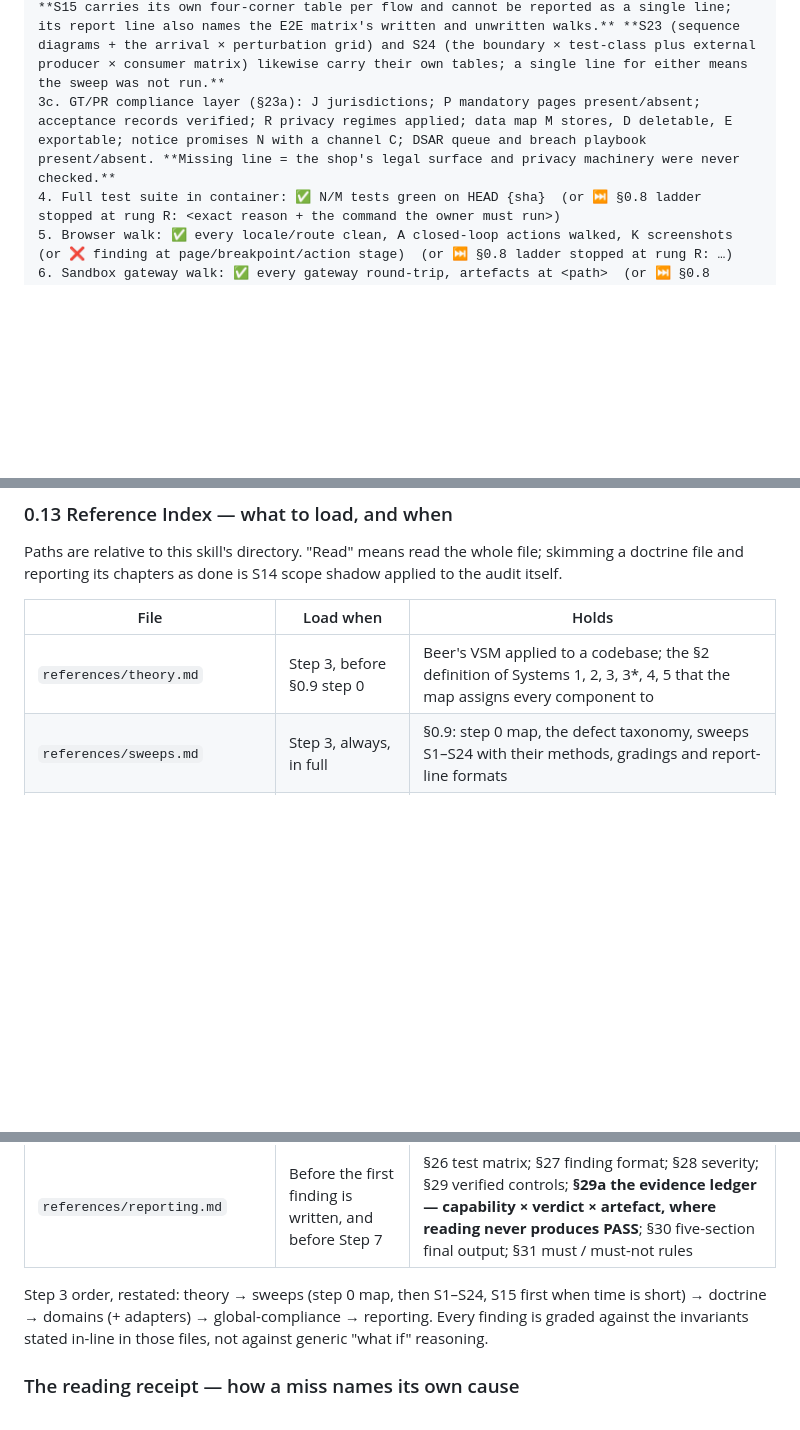
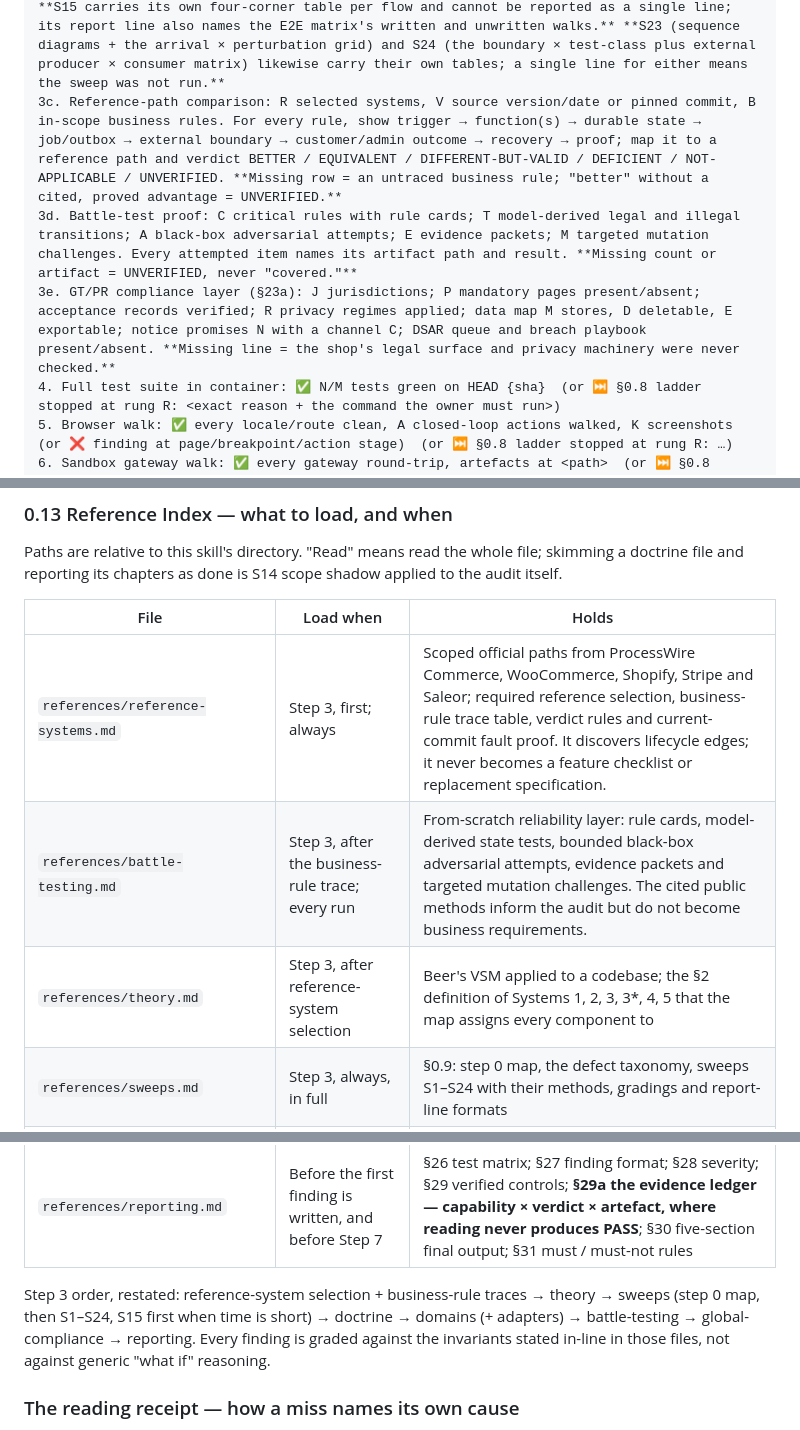
Before and after one commit to mixocreative/ecommerce-cia, a Markdown page: SKILL.md, 3 parts joined by grey strips. Rendered like a GitHub page; blank space fills up the shorter version.

Commit message:
feat: add reference-guided battle testing

```diff
--- a/SKILL.md
+++ b/SKILL.md
@@ -271,7 +271,9 @@ A detector with no coverage number, no liveness watcher or no order screen is a
 3. /ecommerce-cia commerce: ✅ 0 findings  (or ❌ N findings — see below)
 3b. VSM map (§0.9 step 0): N components → Systems 1–5 / 3*, M channels (table in report). Missing = sweeps had no site list.
 3a. §0.9 cross-boundary invariant sweeps S1–S24 (integration-level / emergent defects): one line each — "swept, 0 findings, sites: path, path, …" or ❌ finding ref, or "no sites on the map: <map row>". Missing line = sweep not done; a count with no paths = sweep not evidenced. **S15 carries its own four-corner table per flow and cannot be reported as a single line; its report line also names the E2E matrix's written and unwritten walks.** **S23 (sequence diagrams + the arrival × perturbation grid) and S24 (the boundary × test-class plus external producer × consumer matrix) likewise carry their own tables; a single line for either means the sweep was not run.**
-3c. GT/PR compliance layer (§23a): J jurisdictions; P mandatory pages present/absent; acceptance records verified; R privacy regimes applied; data map M stores, D deletable, E exportable; notice promises N with a channel C; DSAR queue and breach playbook present/absent. **Missing line = the shop's legal surface and privacy machinery were never checked.**
+3c. Reference-path comparison: R selected systems, V source version/date or pinned commit, B in-scope business rules. For every rule, show trigger → function(s) → durable state → job/outbox → external boundary → customer/admin outcome → recovery → proof; map it to a reference path and verdict BETTER / EQUIVALENT / DIFFERENT-BUT-VALID / DEFICIENT / NOT-APPLICABLE / UNVERIFIED. **Missing row = an untraced business rule; "better" without a cited, proved advantage = UNVERIFIED.**
+3d. Battle-test proof: C critical rules with rule cards; T model-derived legal and illegal transitions; A black-box adversarial attempts; E evidence packets; M targeted mutation challenges. Every attempted item names its artifact path and result. **Missing count or artifact = UNVERIFIED, never "covered."**
+3e. GT/PR compliance layer (§23a): J jurisdictions; P mandatory pages present/absent; acceptance records verified; R privacy regimes applied; data map M stores, D deletable, E exportable; notice promises N with a channel C; DSAR queue and breach playbook present/absent. **Missing line = the shop's legal surface and privacy machinery were never checked.**
 4. Full test suite in container: ✅ N/M tests green on HEAD {sha}  (or ⏭ §0.8 ladder stopped at rung R: <exact reason + the command the owner must run>)
 5. Browser walk: ✅ every locale/route clean, A closed-loop actions walked, K screenshots  (or ❌ finding at page/breakpoint/action stage)  (or ⏭ §0.8 ladder stopped at rung R: …)
 6. Sandbox gateway walk: ✅ every gateway round-trip, artefacts at <path>  (or ⏭ §0.8 ladder stopped at rung R: …)
@@ -484,7 +486,9 @@ Paths are relative to this skill's directory. "Read" means read the whole file;
 
 | File | Load when | Holds |
 |---|---|---|
-| `references/theory.md` | Step 3, before §0.9 step 0 | Beer's VSM applied to a codebase; the §2 definition of Systems 1, 2, 3, 3\*, 4, 5 that the map assigns every component to |
+| `references/reference-systems.md` | Step 3, first; always | Scoped official paths from ProcessWire Commerce, WooCommerce, Shopify, Stripe and Saleor; required reference selection, business-rule trace table, verdict rules and current-commit fault proof. It discovers lifecycle edges; it never becomes a feature checklist or replacement specification. |
+| `references/battle-testing.md` | Step 3, after the business-rule trace; every run | From-scratch reliability layer: rule cards, model-derived state tests, bounded black-box adversarial attempts, evidence packets and targeted mutation challenges. The cited public methods inform the audit but do not become business requirements. |
+| `references/theory.md` | Step 3, after reference-system selection | Beer's VSM applied to a codebase; the §2 definition of Systems 1, 2, 3, 3\*, 4, 5 that the map assigns every component to |
 | `references/sweeps.md` | Step 3, always, in full | §0.9: step 0 map, the defect taxonomy, sweeps S1–S24 with their methods, gradings and report-line formats |
 | `references/doctrine.md` | Step 3, after the sweeps | Role & mission; §1 evidence grading, version-aware external facts, vendor-document rule; §3 audit profile; §4 the 34 business invariants; §5 the separate state machines; §6 transition audit; §7 status symmetry |
 | `references/domains.md` | Step 3, chapters the audit profile makes relevant — say which were skipped and why | §8 free / zero-value acquisition; §9 gateways; §10 inventory; §11 logistics; §12 digital delivery; §13 members; §14 promotions; §15 i18n and currency; §16 tax and invoices; §17 auth and admin security; §18 admin operations; §19 UI states; §20 observability; §21 algedonic conditions; §24 data model; §25 security |
@@ -502,7 +506,7 @@ Paths are relative to this skill's directory. "Read" means read the whole file;
 | `references/build-standard.md` | **Build mode**, before writing an operation that moves money, stock or an entitlement — and in audit mode whenever the report will recommend a rewrite | The four properties of a primary-path write (atomic, race-free, idempotent, loud), the mechanism for each, and **the proof each one needs**; §2 what the operation still owes beyond correctness (an explanation, a surface, a boundary, a test that can fail); §3 the build-mode contract |
 | `references/reporting.md` | Before the first finding is written, and before Step 7 | §26 test matrix; §27 finding format; §28 severity; §29 verified controls; **§29a the evidence ledger — capability × verdict × artefact, where reading never produces PASS**; §30 five-section final output; §31 must / must-not rules |
 
-Step 3 order, restated: theory → sweeps (step 0 map, then S1–S24, S15 first when time is short) → doctrine → domains (+ adapters) → global-compliance → reporting. Every finding is graded against the invariants stated in-line in those files, not against generic "what if" reasoning.
+Step 3 order, restated: reference-system selection + business-rule traces → theory → sweeps (step 0 map, then S1–S24, S15 first when time is short) → doctrine → domains (+ adapters) → battle-testing → global-compliance → reporting. Every finding is graded against the invariants stated in-line in those files, not against generic "what if" reasoning.
 
 ### The reading receipt — how a miss names its own cause
 
```
Also changed, not shown: other parts of SKILL.md (+1 -1 lines), references/battle-testing.md (added, +77 -0 lines), references/reference-systems.md (added, +58 -0 lines).
